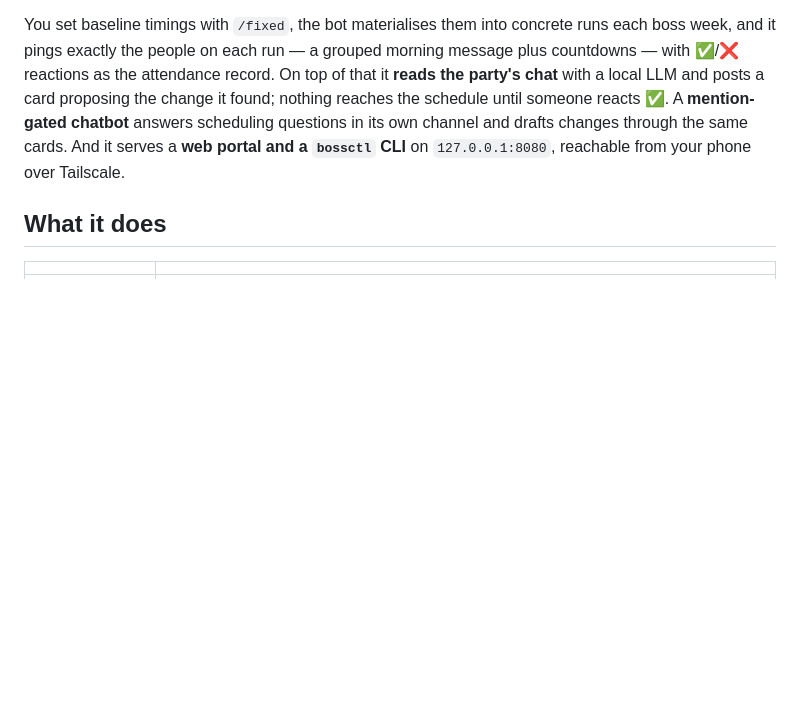
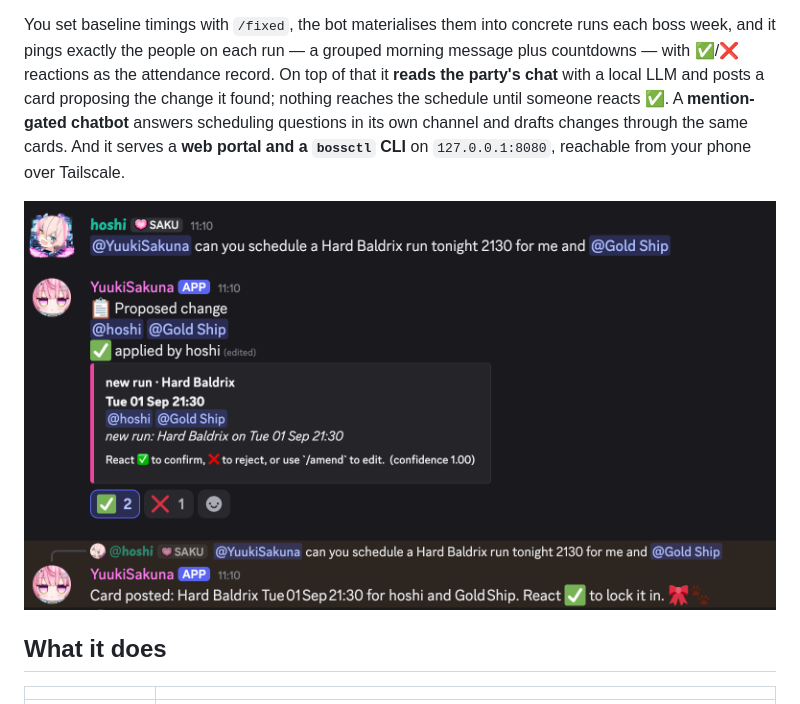
Before and after one commit to hoshinoht/kanade-bot, a Markdown page: README.md, the part around the change. Drawn GitHub-style; pictures changed too: docs/images/chatbot-card.png (added); blank space fills up the shorter version.

Commit message:
README: chatbot screenshot
One hero shot above the feature table: the spelled-out "Hard Baldrix"
ask, the drafted card, the ✅ application, and the in-voice
confirmation -- the whole ask-draft-ratify loop in one image.

```diff
--- a/README.md
+++ b/README.md
@@ -11,6 +11,8 @@ proposing the change it found; nothing reaches the schedule until someone reacts
 ✅. A **mention-gated chatbot** answers scheduling questions in its own channel
 and drafts changes through the same cards. And it serves a **web portal and a
 `bossctl` CLI** on `127.0.0.1:8080`, reachable from your phone over Tailscale.
+
+![Ask the chatbot for a run and ratify the card it drafts](docs/images/chatbot-card.png)
 
 ## What it does
 
```
